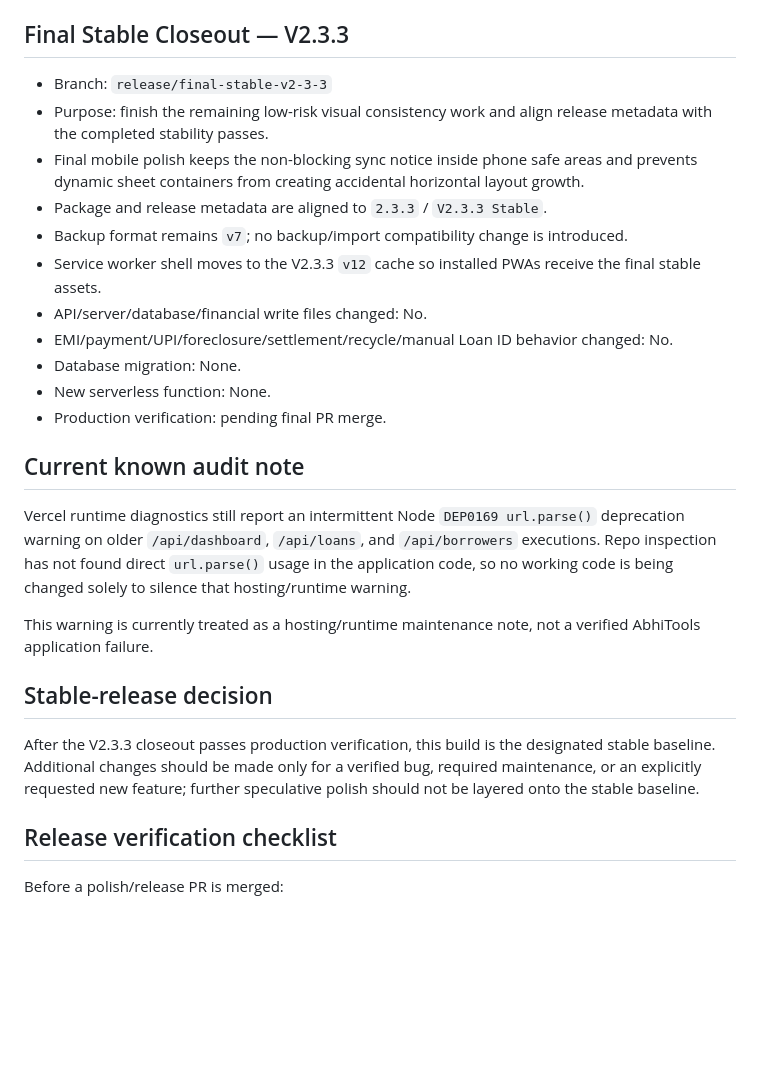
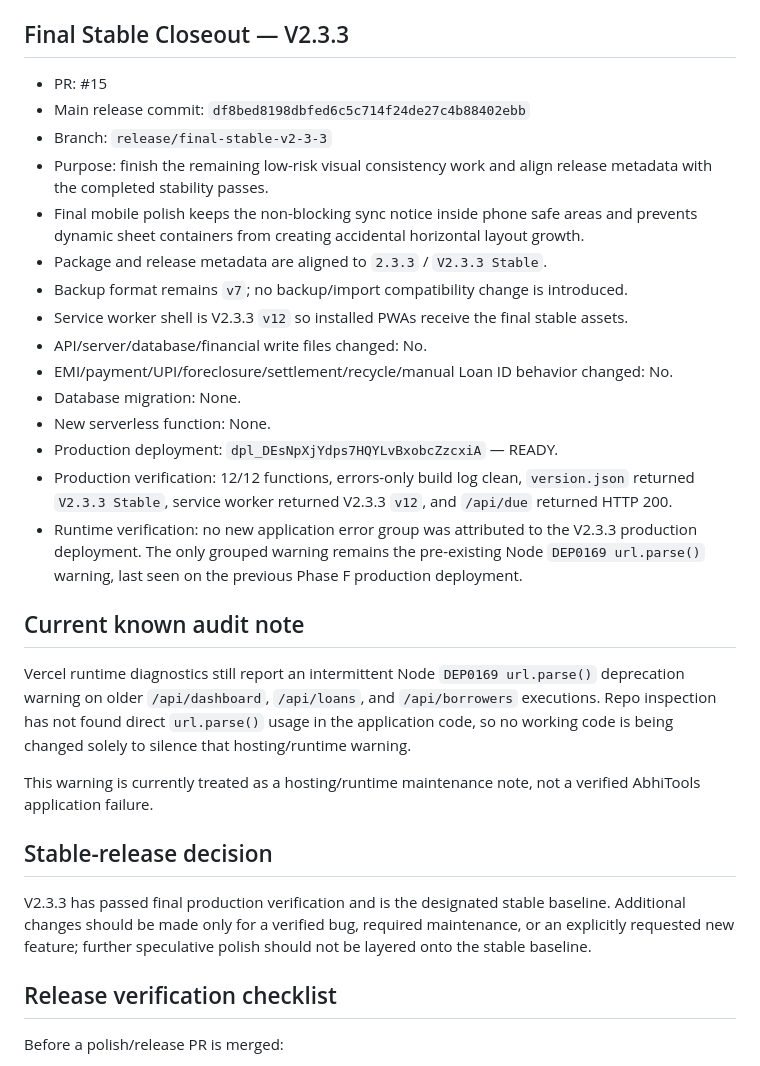
Before and after one commit to Abhishek7763/Abhitools, a Markdown page: STABILITY_AUDIT.md, the part around the change. GitHub-like rendering; blank space fills up the shorter version.

Commit message:
Record final V2.3.3 production verification

```diff
--- a/STABILITY_AUDIT.md
+++ b/STABILITY_AUDIT.md
@@ -88,17 +88,21 @@ The following areas should not be rewritten during polish work unless a verified
 
 ## Final Stable Closeout — V2.3.3
 
+- PR: #15
+- Main release commit: `df8bed8198dbfed6c5c714f24de27c4b88402ebb`
 - Branch: `release/final-stable-v2-3-3`
 - Purpose: finish the remaining low-risk visual consistency work and align release metadata with the completed stability passes.
 - Final mobile polish keeps the non-blocking sync notice inside phone safe areas and prevents dynamic sheet containers from creating accidental horizontal layout growth.
 - Package and release metadata are aligned to `2.3.3` / `V2.3.3 Stable`.
 - Backup format remains `v7`; no backup/import compatibility change is introduced.
-- Service worker shell moves to the V2.3.3 `v12` cache so installed PWAs receive the final stable assets.
+- Service worker shell is V2.3.3 `v12` so installed PWAs receive the final stable assets.
 - API/server/database/financial write files changed: No.
 - EMI/payment/UPI/foreclosure/settlement/recycle/manual Loan ID behavior changed: No.
 - Database migration: None.
 - New serverless function: None.
-- Production verification: pending final PR merge.
+- Production deployment: `dpl_DEsNpXjYdps7HQYLvBxobcZzcxiA` — READY.
+- Production verification: 12/12 functions, errors-only build log clean, `version.json` returned `V2.3.3 Stable`, service worker returned V2.3.3 `v12`, and `/api/due` returned HTTP 200.
+- Runtime verification: no new application error group was attributed to the V2.3.3 production deployment. The only grouped warning remains the pre-existing Node `DEP0169 url.parse()` warning, last seen on the previous Phase F production deployment.
 
 ## Current known audit note
 
@@ -108,7 +112,7 @@ This warning is currently treated as a hosting/runtime maintenance note, not a v
 
 ## Stable-release decision
 
-After the V2.3.3 closeout passes production verification, this build is the designated stable baseline. Additional changes should be made only for a verified bug, required maintenance, or an explicitly requested new feature; further speculative polish should not be layered onto the stable baseline.
+V2.3.3 has passed final production verification and is the designated stable baseline. Additional changes should be made only for a verified bug, required maintenance, or an explicitly requested new feature; further speculative polish should not be layered onto the stable baseline.
 
 ## Release verification checklist
 
```
